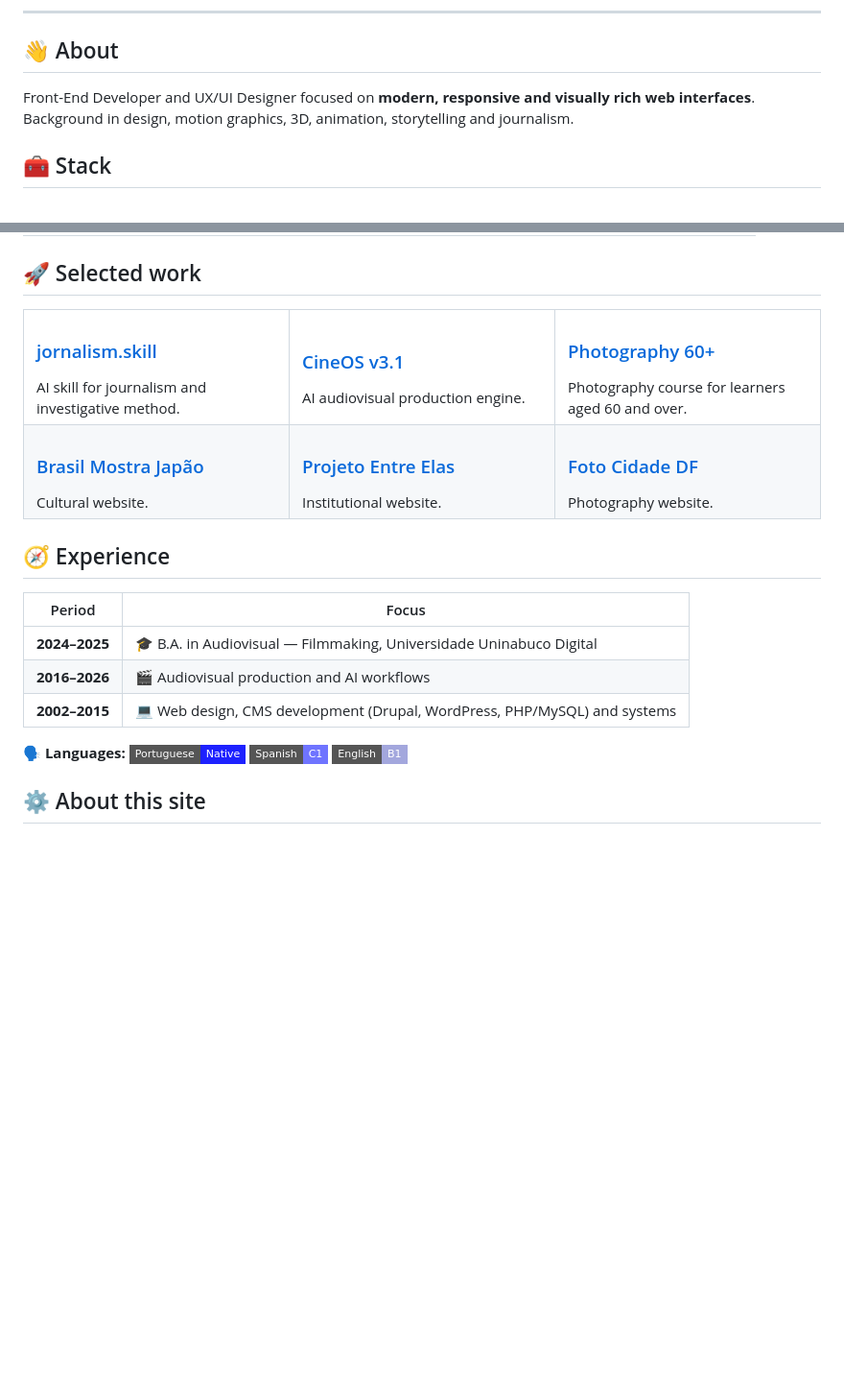
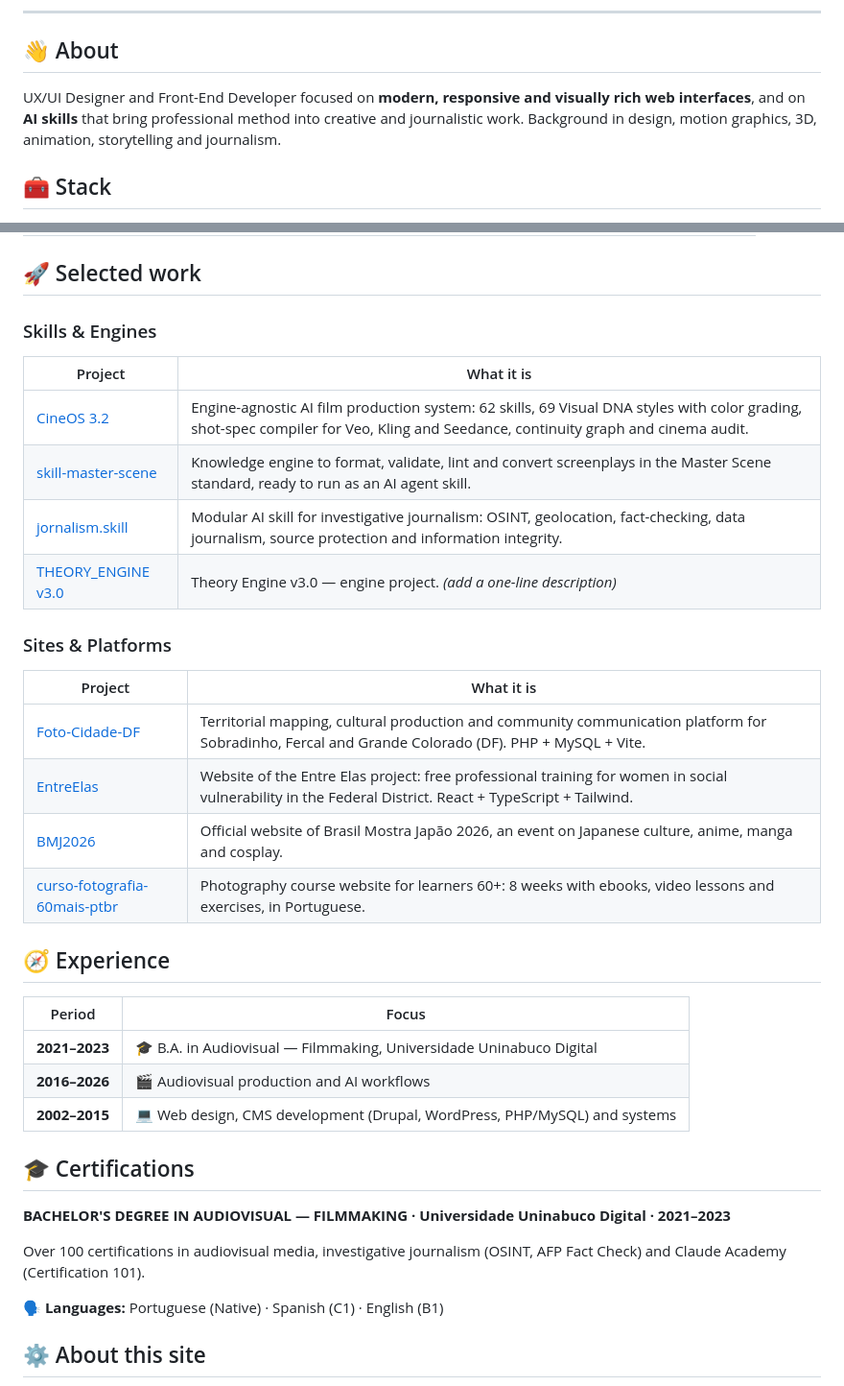
Before and after one commit to iwerry/danielrodrigues-cv.in, a Markdown page: README.md, 2 parts joined by grey strips. Shown at 96% size. Drawn GitHub-style; badges without logos; blank space fills up the shorter version.

```diff
--- a/README.md
+++ b/README.md
@@ -16,7 +14,7 @@
 
 ## 👋 About
 
-Front-End Developer and UX/UI Designer focused on **modern, responsive and visually rich web interfaces**.
+UX/UI Designer and Front-End Developer focused on **modern, responsive and visually rich web interfaces**, and on **AI skills** that bring professional method into creative and journalistic work.
 Background in design, motion graphics, 3D, animation, storytelling and journalism.
 
 ## 🧰 Stack
@@ -35,46 +27,39 @@ Background in design, motion graphics, 3D, animation, storytelling and journalis
 
 ## 🚀 Selected work
 
-<table>
-  <tr>
-    <td width="33%" valign="top">
-      <h3><a href="https://github.com/iwerry/jornalism.skill">jornalism.skill</a></h3>
-      AI skill for journalism and investigative method.
-    </td>
-    <td width="33%" valign="top">
-      <h3><a href="https://github.com/iwerry/CineOS-v3.1-DraftFilms.SKILL.">CineOS v3.1</a></h3>
-      AI audiovisual production engine.
-    </td>
-    <td width="33%" valign="top">
-      <h3><a href="https://github.com/iwerry/curso-fotografia-60mais-ptbr">Photography 60+</a></h3>
-      Photography course for learners aged 60 and over.
-    </td>
-  </tr>
-  <tr>
-    <td valign="top">
-      <h3><a href="https://www.brasilmostrajapao.com.br">Brasil Mostra Japão</a></h3>
-      Cultural website.
-    </td>
-    <td valign="top">
-      <h3><a href="https://www.projetoentreelas.com.br/">Projeto Entre Elas</a></h3>
-      Institutional website.
-    </td>
-    <td valign="top">
-      <h3><a href="https://fotocidadedf.com.br/">Foto Cidade DF</a></h3>
-      Photography website.
-    </td>
-  </tr>
-</table>
+### Skills & Engines
+
+| Project | What it is |
+|---|---|
+| [CineOS 3.2](https://github.com/iwerry/CineOS_3.2) | Engine-agnostic AI film production system: 62 skills, 69 Visual DNA styles with color grading, shot-spec compiler for Veo, Kling and Seedance, continuity graph and cinema audit. |
+| [skill-master-scene](https://github.com/iwerry/skill-master-scene) | Knowledge engine to format, validate, lint and convert screenplays in the Master Scene standard, ready to run as an AI agent skill. |
+| [jornalism.skill](https://github.com/iwerry/jornalism.skill) | Modular AI skill for investigative journalism: OSINT, geolocation, fact-checking, data journalism, source protection and information integrity. |
+| [THEORY_ENGINE v3.0](https://github.com/iwerry/THEORY_ENGINE-v3.0) | Theory Engine v3.0 — engine project. *(add a one-line description)* |
+
+### Sites & Platforms
+
+| Project | What it is |
+|---|---|
+| [Foto-Cidade-DF](https://github.com/iwerry/Foto-Cidade-DF) | Territorial mapping, cultural production and community communication platform for Sobradinho, Fercal and Grande Colorado (DF). PHP + MySQL + Vite. |
+| [EntreElas](https://github.com/iwerry/EntreElas) | Website of the Entre Elas project: free professional training for women in social vulnerability in the Federal District. React + TypeScript + Tailwind. |
+| [BMJ2026](https://github.com/iwerry/BMJ2026) | Official website of Brasil Mostra Japão 2026, an event on Japanese culture, anime, manga and cosplay. |
+| [curso-fotografia-60mais-ptbr](https://github.com/iwerry/curso-fotografia-60mais-ptbr) | Photography course website for learners 60+: 8 weeks with ebooks, video lessons and exercises, in Portuguese. |
 
 ## 🧭 Experience
 
 | Period | Focus |
-|:---:|---|
-| **2024–2025** | 🎓 B.A. in Audiovisual — Filmmaking, Universidade Uninabuco Digital |
+|---|---|
+| **2021–2023** | 🎓 B.A. in Audiovisual — Filmmaking, Universidade Uninabuco Digital |
 | **2016–2026** | 🎬 Audiovisual production and AI workflows |
 | **2002–2015** | 💻 Web design, CMS development (Drupal, WordPress, PHP/MySQL) and systems |
 
-**🗣️ Languages:** ![PT](https://img.shields.io/badge/Portuguese-Native-1d21ff?style=flat-square) ![ES](https://img.shields.io/badge/Spanish-C1-6f74ff?style=flat-square) ![EN](https://img.shields.io/badge/English-B1-a3a7dd?style=flat-square)
+## 🎓 Certifications
+
+**BACHELOR'S DEGREE IN AUDIOVISUAL — FILMMAKING · Universidade Uninabuco Digital · 2021–2023**
+
+Over 100 certifications in audiovisual media, investigative journalism (OSINT, AFP Fact Check) and Claude Academy (Certification 101).
+
+**🗣️ Languages:** Portuguese (Native) · Spanish (C1) · English (B1)
 
 ## ⚙️ About this site
 
```
Also changed, not shown: other parts of README.md (+8 -24 lines).
